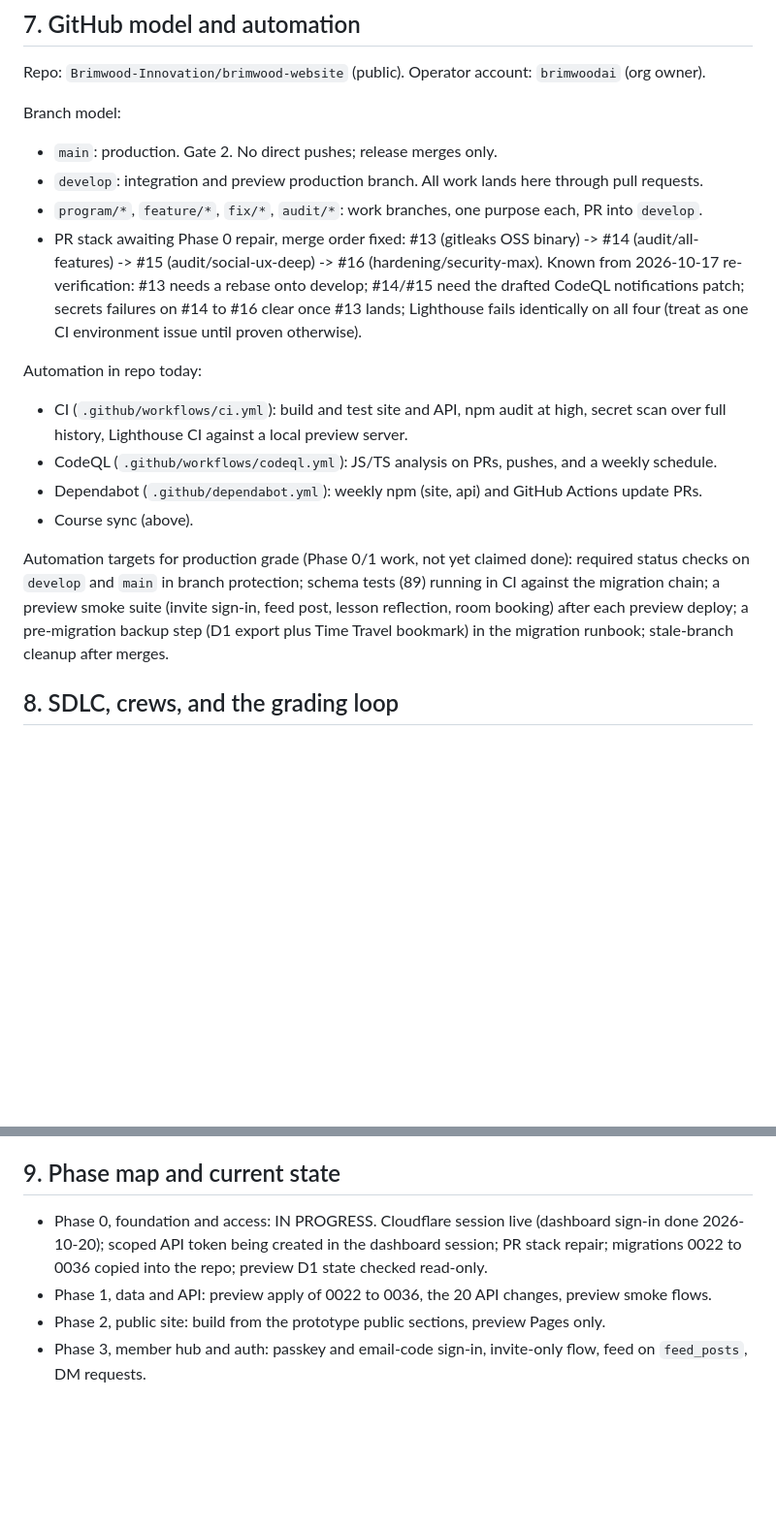
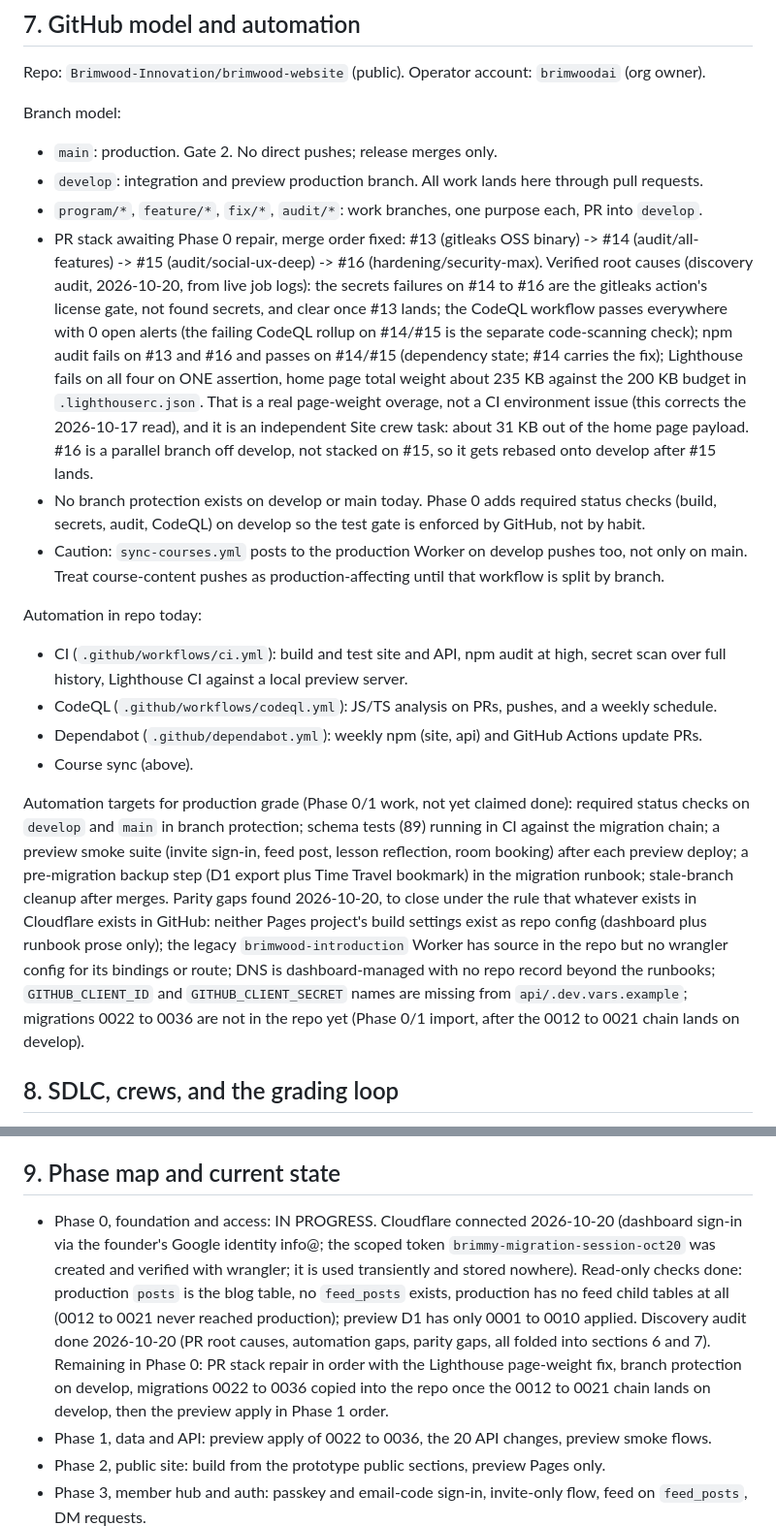
Before and after one commit to Brimwood-Innovation/brimwood-website, a Markdown page: docs/program/BRIMWOOD-MASTER.md, 2 parts joined by grey strips. Shown at 97% size. Rendered like a GitHub page; blank space fills up the shorter version.

Commit message:
docs(program): fold Phase 0 discovery audit into the master
Verified root causes for the PR stack (gitleaks license gate, real
235 KB home page weight vs the 200 KB Lighthouse budget, dependency
state for the audit failures, CodeQL workflow green with 0 alerts),
no branch protection today, the course-sync workflow writing to the
production Worker on develop pushes, the Cloudflare parity gaps, and
the verified Cloudflare connection plus preview/production D1 state.

```diff
--- a/docs/program/BRIMWOOD-MASTER.md
+++ b/docs/program/BRIMWOOD-MASTER.md
@@ -76,7 +76,9 @@ Branch model:
 - `main`: production. Gate 2. No direct pushes; release merges only.
 - `develop`: integration and preview production branch. All work lands here through pull requests.
 - `program/*`, `feature/*`, `fix/*`, `audit/*`: work branches, one purpose each, PR into `develop`.
-- PR stack awaiting Phase 0 repair, merge order fixed: #13 (gitleaks OSS binary) -> #14 (audit/all-features) -> #15 (audit/social-ux-deep) -> #16 (hardening/security-max). Known from 2026-10-17 re-verification: #13 needs a rebase onto develop; #14/#15 need the drafted CodeQL notifications patch; secrets failures on #14 to #16 clear once #13 lands; Lighthouse fails identically on all four (treat as one CI environment issue until proven otherwise).
+- PR stack awaiting Phase 0 repair, merge order fixed: #13 (gitleaks OSS binary) -> #14 (audit/all-features) -> #15 (audit/social-ux-deep) -> #16 (hardening/security-max). Verified root causes (discovery audit, 2026-10-20, from live job logs): the secrets failures on #14 to #16 are the gitleaks action's license gate, not found secrets, and clear once #13 lands; the CodeQL workflow passes everywhere with 0 open alerts (the failing CodeQL rollup on #14/#15 is the separate code-scanning check); npm audit fails on #13 and #16 and passes on #14/#15 (dependency state; #14 carries the fix); Lighthouse fails on all four on ONE assertion, home page total weight about 235 KB against the 200 KB budget in `.lighthouserc.json`. That is a real page-weight overage, not a CI environment issue (this corrects the 2026-10-17 read), and it is an independent Site crew task: about 31 KB out of the home page payload. #16 is a parallel branch off develop, not stacked on #15, so it gets rebased onto develop after #15 lands.
+- No branch protection exists on develop or main today. Phase 0 adds required status checks (build, secrets, audit, CodeQL) on develop so the test gate is enforced by GitHub, not by habit.
+- Caution: `sync-courses.yml` posts to the production Worker on develop pushes too, not only on main. Treat course-content pushes as production-affecting until that workflow is split by branch.
 
 Automation in repo today:
 - CI (`.github/workflows/ci.yml`): build and test site and API, npm audit at high, secret scan over full history, Lighthouse CI against a local preview server.
@@ -84,7 +86,7 @@ Automation in repo today:
 - Dependabot (`.github/dependabot.yml`): weekly npm (site, api) and GitHub Actions update PRs.
 - Course sync (above).
 
-Automation targets for production grade (Phase 0/1 work, not yet claimed done): required status checks on `develop` and `main` in branch protection; schema tests (89) running in CI against the migration chain; a preview smoke suite (invite sign-in, feed post, lesson reflection, room booking) after each preview deploy; a pre-migration backup step (D1 export plus Time Travel bookmark) in the migration runbook; stale-branch cleanup after merges.
+Automation targets for production grade (Phase 0/1 work, not yet claimed done): required status checks on `develop` and `main` in branch protection; schema tests (89) running in CI against the migration chain; a preview smoke suite (invite sign-in, feed post, lesson reflection, room booking) after each preview deploy; a pre-migration backup step (D1 export plus Time Travel bookmark) in the migration runbook; stale-branch cleanup after merges. Parity gaps found 2026-10-20, to close under the rule that whatever exists in Cloudflare exists in GitHub: neither Pages project's build settings exist as repo config (dashboard plus runbook prose only); the legacy `brimwood-introduction` Worker has source in the repo but no wrangler config for its bindings or route; DNS is dashboard-managed with no repo record beyond the runbooks; `GITHUB_CLIENT_ID` and `GITHUB_CLIENT_SECRET` names are missing from `api/.dev.vars.example`; migrations 0022 to 0036 are not in the repo yet (Phase 0/1 import, after the 0012 to 0021 chain lands on develop).
 
 ## 8. SDLC, crews, and the grading loop
 
@@ -113,7 +115,7 @@ Accept rule: 9,500 or higher, no dimension at zero, no open P0. Below that, the
 
 ## 9. Phase map and current state
 
-- Phase 0, foundation and access: IN PROGRESS. Cloudflare session live (dashboard sign-in done 2026-10-20); scoped API token being created in the dashboard session; PR stack repair; migrations 0022 to 0036 copied into the repo; preview D1 state checked read-only.
+- Phase 0, foundation and access: IN PROGRESS. Cloudflare connected 2026-10-20 (dashboard sign-in via the founder's Google identity info@; the scoped token `brimmy-migration-session-oct20` was created and verified with wrangler; it is used transiently and stored nowhere). Read-only checks done: production `posts` is the blog table, no `feed_posts` exists, production has no feed child tables at all (0012 to 0021 never reached production); preview D1 has only 0001 to 0010 applied. Discovery audit done 2026-10-20 (PR root causes, automation gaps, parity gaps, all folded into sections 6 and 7). Remaining in Phase 0: PR stack repair in order with the Lighthouse page-weight fix, branch protection on develop, migrations 0022 to 0036 copied into the repo once the 0012 to 0021 chain lands on develop, then the preview apply in Phase 1 order.
 - Phase 1, data and API: preview apply of 0022 to 0036, the 20 API changes, preview smoke flows.
 - Phase 2, public site: build from the prototype public sections, preview Pages only.
 - Phase 3, member hub and auth: passkey and email-code sign-in, invite-only flow, feed on `feed_posts`, DM requests.
```
